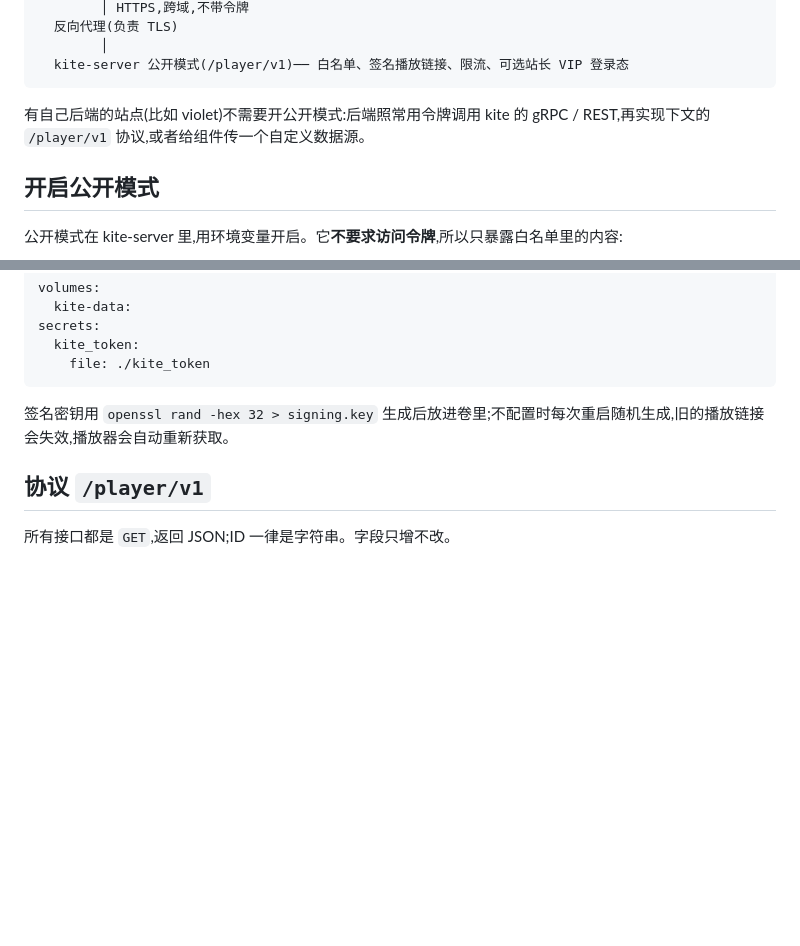
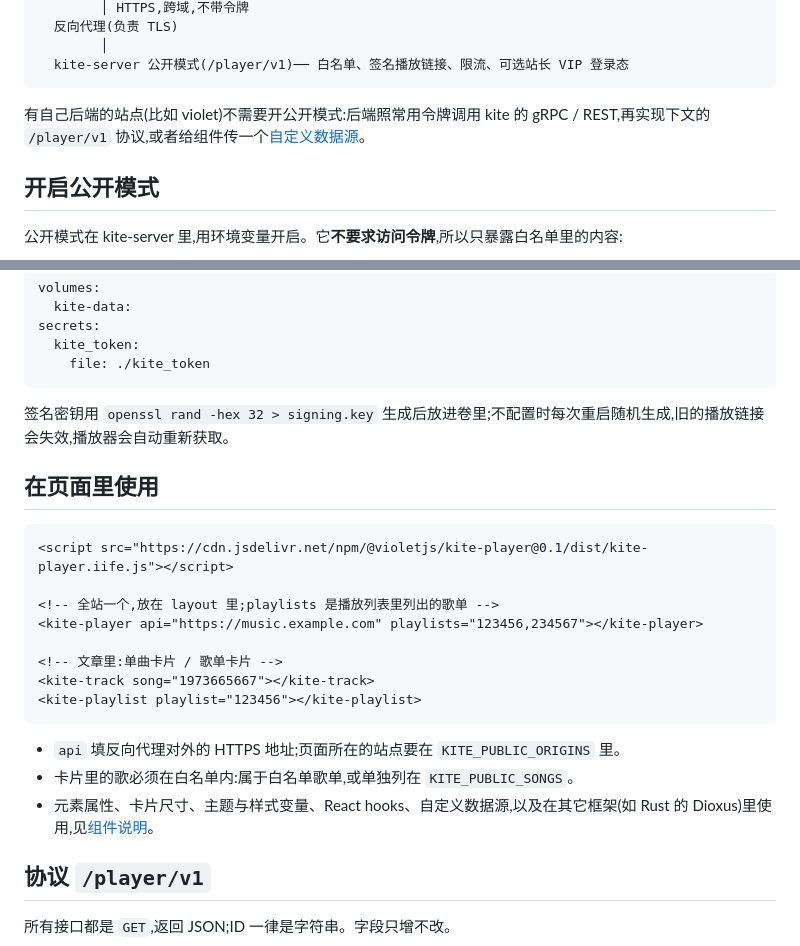
Before and after one commit to VOD-Studio/kite, a Markdown page: docs/player.md, 2 parts joined by grey strips. Drawn GitHub-style; blank space fills up the shorter version.

Commit message:
docs(player): 补充播放器组件的页面用法与仓库约定
- docs/player.md 修正示例属性(playlists),新增「在页面里使用」,属性 / 样式 / React / 自定义数据源指向 web/player/README.md
- AGENTS.md 产物表新增 web/player,登记 /player/v1 字段只增不改的约定,开发命令补 make player-check,环境说明补 Node

````diff
--- a/docs/player.md
+++ b/docs/player.md
@@ -11,7 +11,7 @@ kite 自带一个网页播放器组件 [`@violetjs/kite-player`](../web/player/)
   kite-server 公开模式(/player/v1)── 白名单、签名播放链接、限流、可选站长 VIP 登录态
 ```
 
-有自己后端的站点(比如 violet)不需要开公开模式:后端照常用令牌调用 kite 的 gRPC / REST,再实现下文的 `/player/v1` 协议,或者给组件传一个自定义数据源。
+有自己后端的站点(比如 violet)不需要开公开模式:后端照常用令牌调用 kite 的 gRPC / REST,再实现下文的 `/player/v1` 协议,或者给组件传一个[自定义数据源](../web/player/README.md#自定义数据来源)。
 
 ## 开启公开模式
 
@@ -87,6 +87,23 @@ secrets:
 
 签名密钥用 `openssl rand -hex 32 > signing.key` 生成后放进卷里;不配置时每次重启随机生成,旧的播放链接会失效,播放器会自动重新获取。
 
+## 在页面里使用
+
+```html
+<script src="https://cdn.jsdelivr.net/npm/@violetjs/kite-player@0.1/dist/kite-player.iife.js"></script>
+
+<!-- 全站一个,放在 layout 里;playlists 是播放列表里列出的歌单 -->
+<kite-player api="https://music.example.com" playlists="123456,234567"></kite-player>
+
+<!-- 文章里:单曲卡片 / 歌单卡片 -->
+<kite-track song="1973665667"></kite-track>
+<kite-playlist playlist="123456"></kite-playlist>
+```
+
+- `api` 填反向代理对外的 HTTPS 地址;页面所在的站点要在 `KITE_PUBLIC_ORIGINS` 里。
+- 卡片里的歌必须在白名单内:属于白名单歌单,或单独列在 `KITE_PUBLIC_SONGS`。
+- 元素属性、卡片尺寸、主题与样式变量、React hooks、自定义数据源,以及在其它框架(如 Rust 的 Dioxus)里使用,见[组件说明](../web/player/README.md)。
+
 ## 协议 `/player/v1`
 
 所有接口都是 `GET`,返回 JSON;ID 一律是字符串。字段只增不改。
````
Also changed, not shown: other parts of docs/player.md (+1 -1 lines), AGENTS.md (+4 -0 lines).
